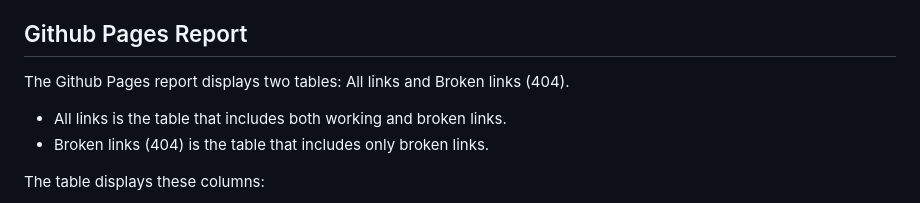
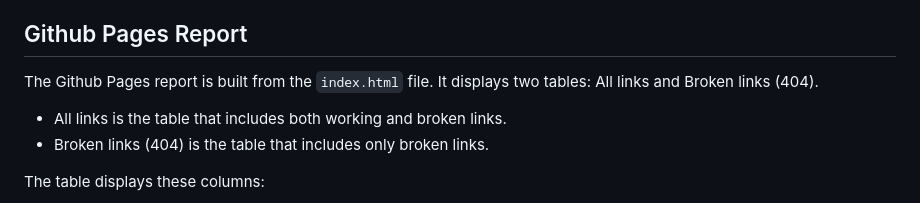
Before and after one commit to ab604/link-crawler, a Markdown page: README.md, the part around the change. GitHub-like rendering.

```diff
--- a/README.md
+++ b/README.md
@@ -75,8 +75,8 @@ no commits are made to the repository.
 
 ## Github Pages Report
 
-The Github Pages report displays two tables: All links and Broken links
-(404).
+The Github Pages report is built from the `index.html` file. It displays
+two tables: All links and Broken links (404).
 
 - All links is the table that includes both working and broken links.
 - Broken links (404) is the table that includes only broken links.
```
